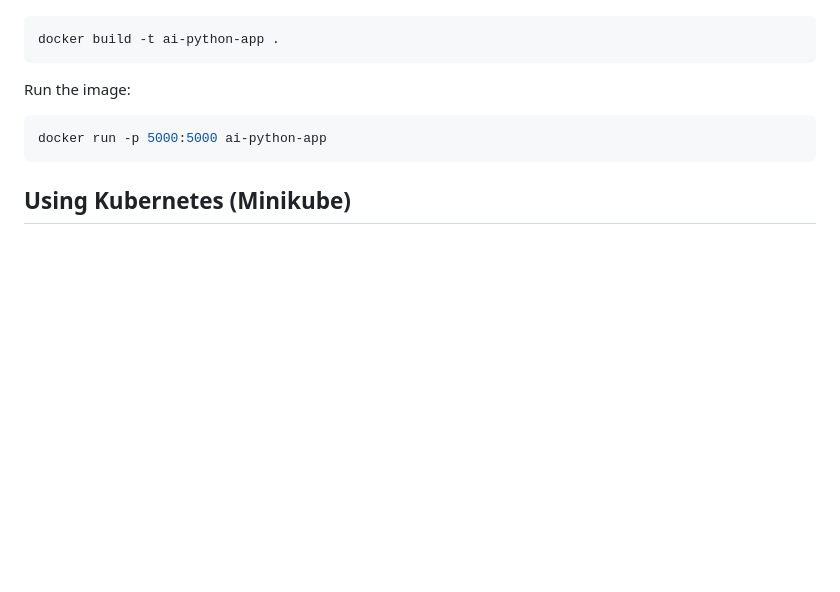
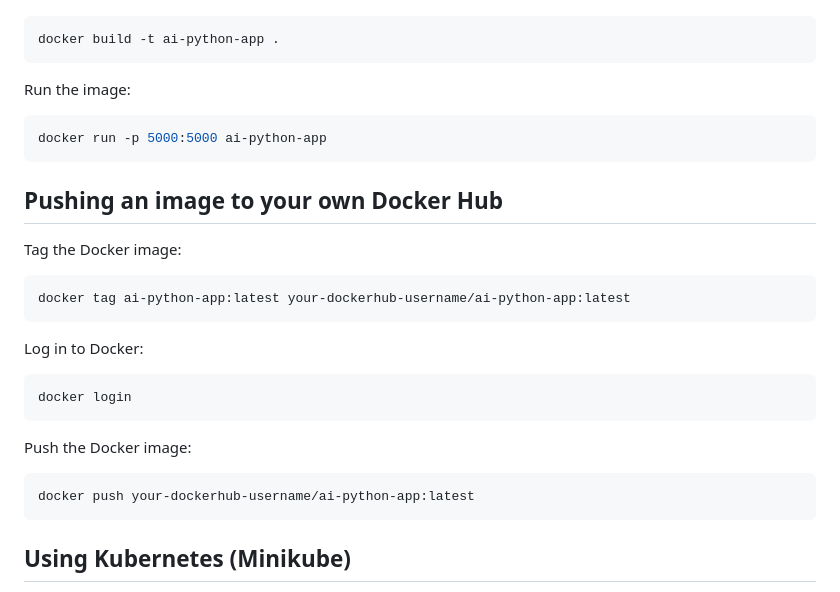
Before and after one commit to antazo/ai-python, a Markdown page: README.md, the part around the change. Drawn GitHub-style; blank space fills up the shorter version.

Commit message:
Docker Hub option (in case you are using Docker Desktop version 4.34)

````diff
--- a/README.md
+++ b/README.md
@@ -124,6 +124,26 @@ Run the image:
 docker run -p 5000:5000 ai-python-app
 ```
 
+## Pushing an image to your own Docker Hub
+
+Tag the Docker image:
+
+```bash
+docker tag ai-python-app:latest your-dockerhub-username/ai-python-app:latest
+```
+
+Log in to Docker:
+
+```bash
+docker login
+```
+
+Push the Docker image:
+
+```bash
+docker push your-dockerhub-username/ai-python-app:latest
+```
+
 ## Using Kubernetes (Minikube)
 
 Start K8s:
````
